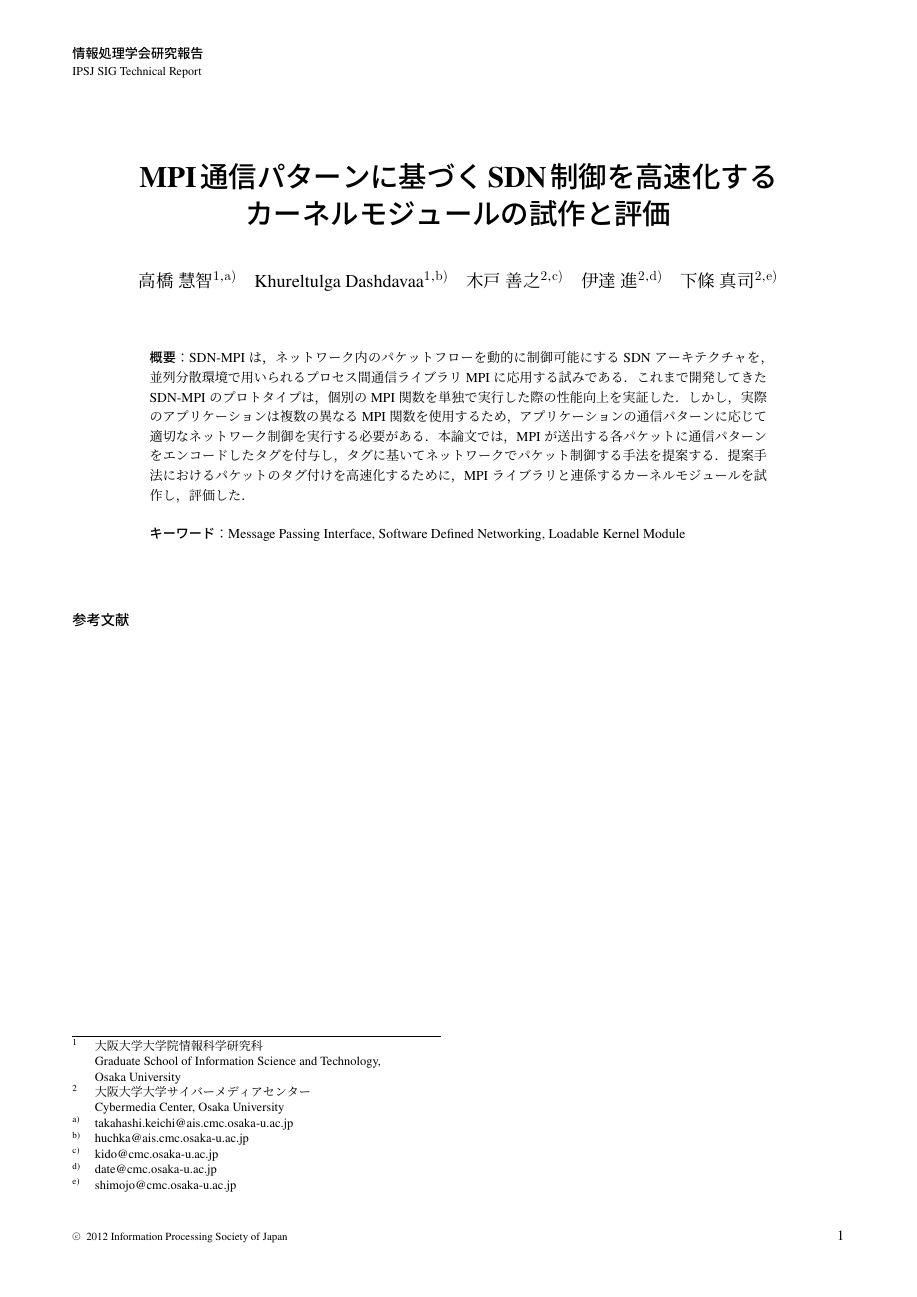
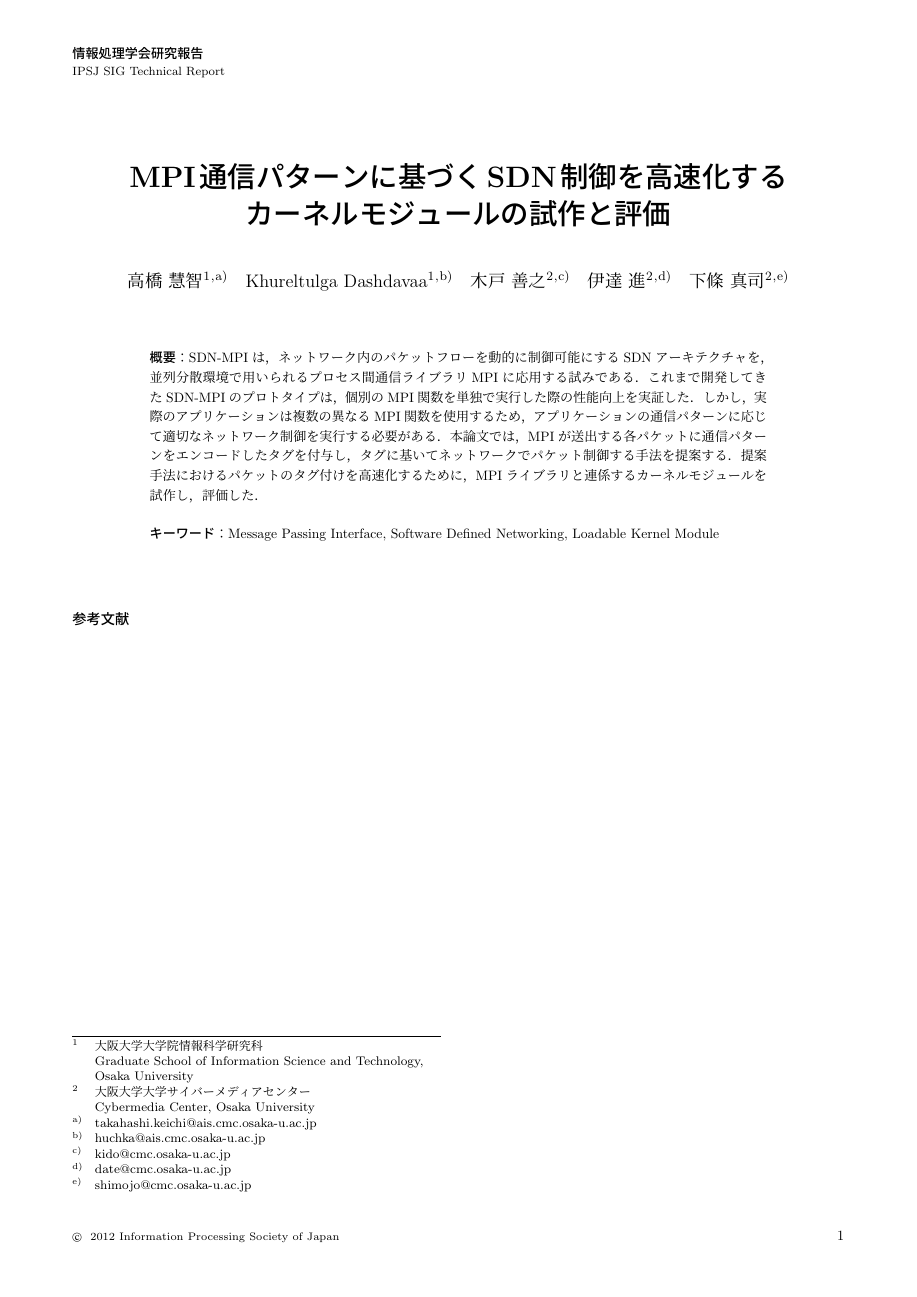
Before and after one commit to keichi/sigos137, a LaTeX document (src/main.tex): the whole page. Compiled offline with pLaTeX and dvipdfmx; a LaTeX package or settings file that is missing is left out.

Commit message:
フォントのオーバーライドをやめた

```diff
--- a/src/main.tex
+++ b/src/main.tex
@@ -16,8 +16,6 @@
 \usepackage{longtable}
 \usepackage{newclude}
 \usepackage{scrhack}
-\usepackage{newtxtext}
-\usepackage{newtxmath}
 \usepackage{url}
 \usepackage{xcolor}
 \RequirePackage[l2tabu, orthodox]{nag}
```
